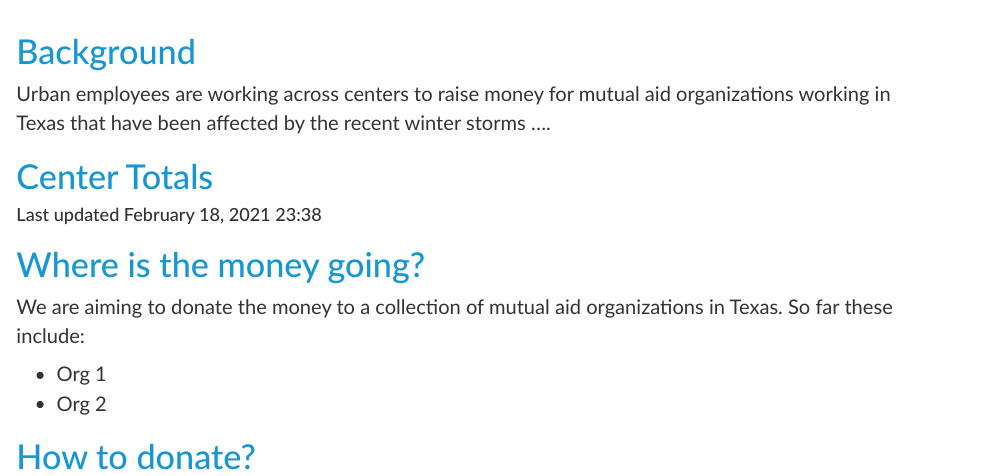
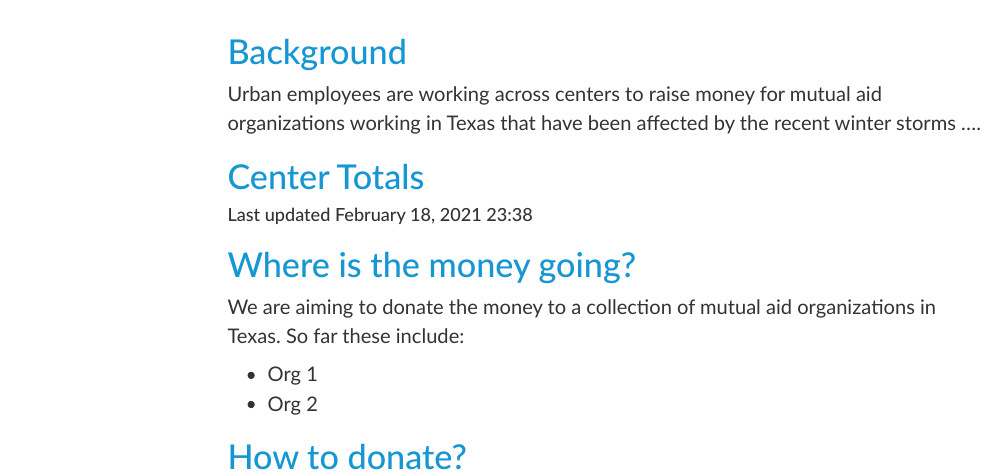
Before and after one commit to ajjitn/texas-fundraising-urban, an R Markdown document (web_report.Rmd): the page in a window 1100 px wide, from its top. Rendered offline with R 4.5, knitr and Pandoc, with nearby package versions; the code chunks are not run, so their results and figures are left out; menus at the side of the page are left out.

Commit message:
Add toc, add placeholder sections

```diff
--- a/web_report.Rmd
+++ b/web_report.Rmd
@@ -6,6 +6,7 @@ output:
   html_document:
     number_sections: FALSE
     self_contained: TRUE
+    toc: TRUE
     toc_float: TRUE
     css: !expr here::here("www", "web_report.css")
     editor_options:
```
Also changed, not shown: web_report.html.
